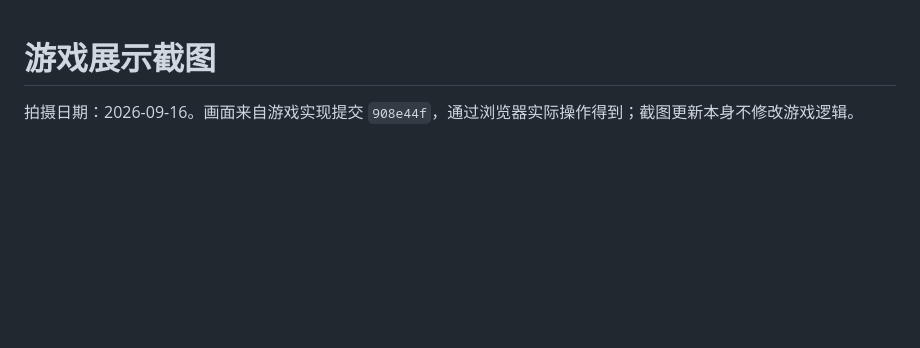
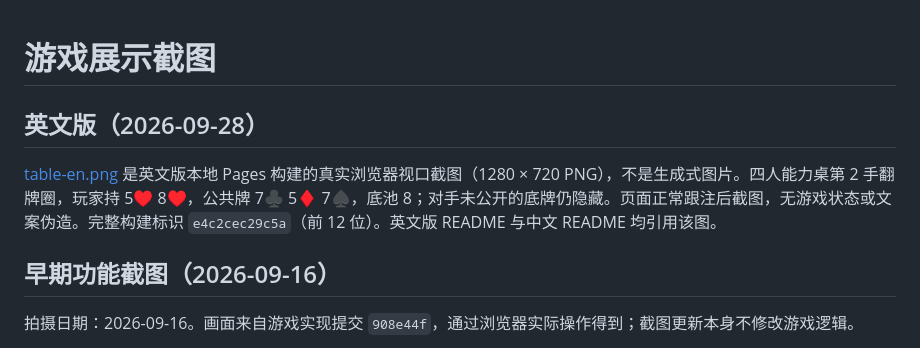
Before and after one commit to amatate/holdem-game-engine, a Markdown page: docs/screenshots/README.md, the part around the change. Rendered like a GitHub page; blank space fills up the shorter version.

```diff
--- a/docs/screenshots/README.md
+++ b/docs/screenshots/README.md
@@ -1,4 +1,10 @@
 # 游戏展示截图
+
+## 英文版（2026-09-28）
+
+[table-en.png](table-en.png) 是英文版本地 Pages 构建的真实浏览器视口截图（1280 × 720 PNG），不是生成式图片。四人能力桌第 2 手翻牌圈，玩家持 5♥ 8♥，公共牌 7♣ 5♦ 7♠，底池 8；对手未公开的底牌仍隐藏。页面正常跟注后截图，无游戏状态或文案伪造。完整构建标识 `e4c2cec29c5a`（前 12 位）。英文版 README 与中文 README 均引用该图。
+
+## 早期功能截图（2026-09-16）
 
 拍摄日期：2026-09-16。画面来自游戏实现提交 `908e44f`，通过浏览器实际操作得到；截图更新本身不修改游戏逻辑。
 
```
Also changed, not shown: CHANGELOG.md (+8 -0 lines), README.en.md (added, +166 -0 lines), README.md (+16 -2 lines), docs/i18n.md (added, +45 -0 lines), docs/screenshots/table-en.png (added), 8 other files.
